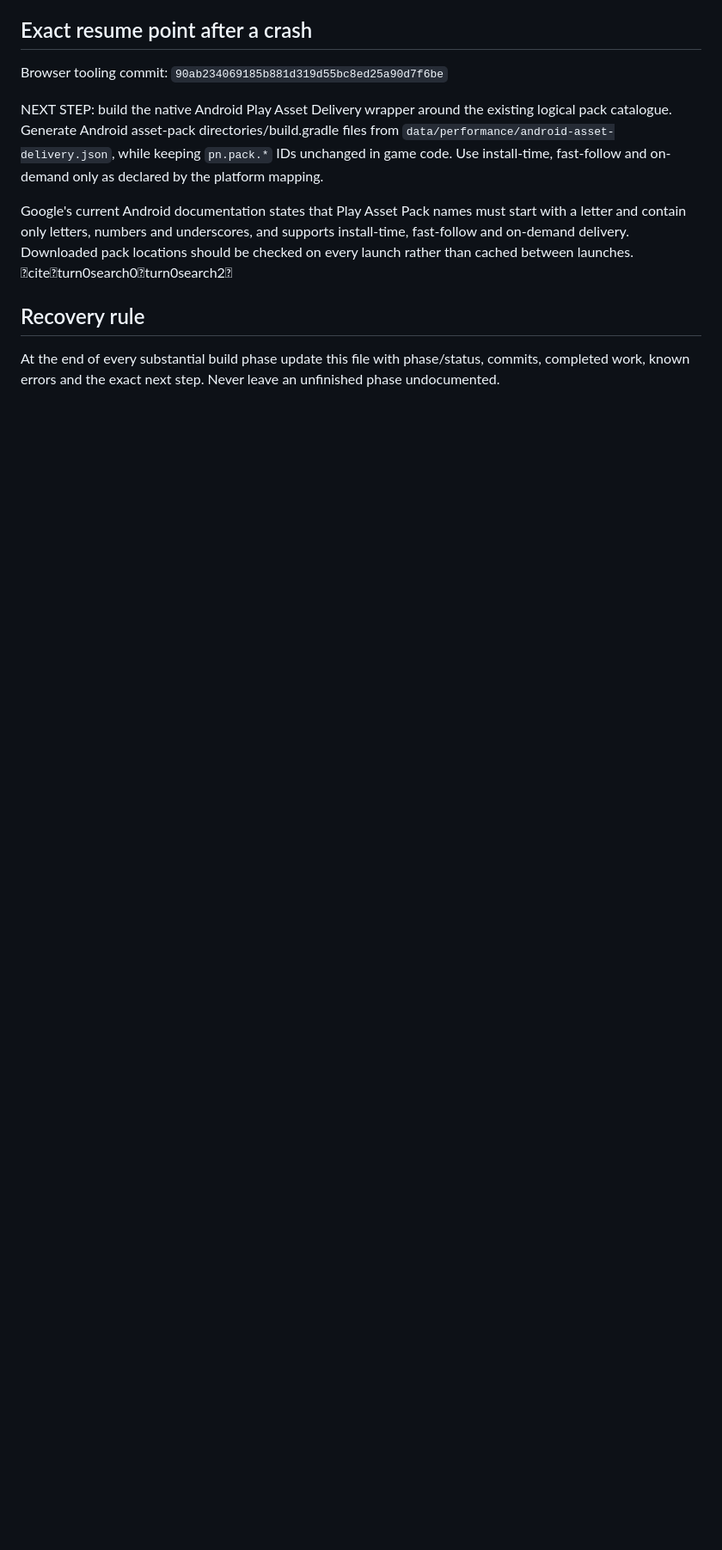
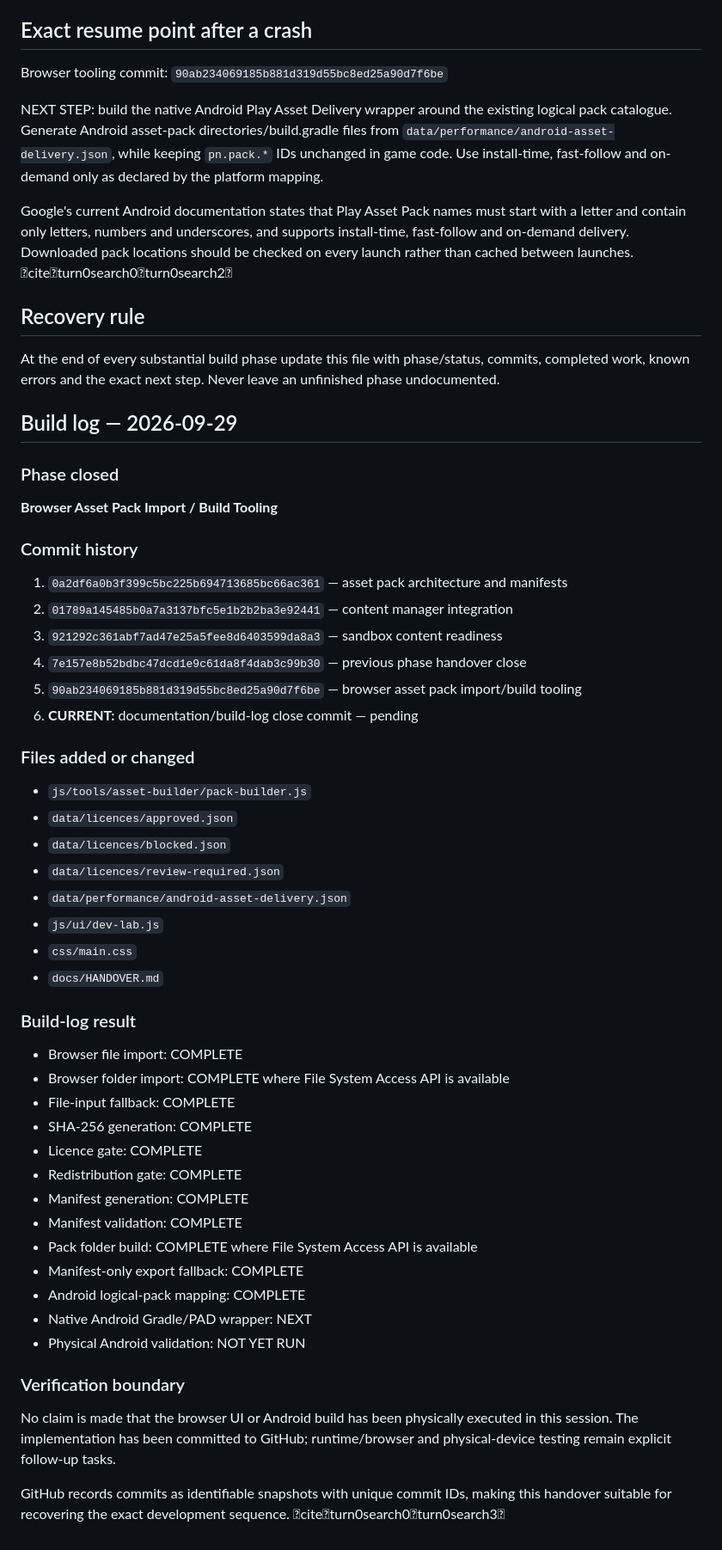
Before and after one commit to doretradinguk-cyber/project-nightmare-game-engine, a Markdown page: docs/HANDOVER.md, the part around the change. Shown at 86% size. Drawn GitHub-style; blank space fills up the shorter version.

Commit message:
Add build log and recovery record

```diff
--- a/docs/HANDOVER.md
+++ b/docs/HANDOVER.md
@@ -57,3 +57,47 @@ Google's current Android documentation states that Play Asset Pack names must st
 
 ## Recovery rule
 At the end of every substantial build phase update this file with phase/status, commits, completed work, known errors and the exact next step. Never leave an unfinished phase undocumented.
+
+
+## Build log — 2026-09-29
+
+### Phase closed
+**Browser Asset Pack Import / Build Tooling**
+
+### Commit history
+1. `0a2df6a0b3f399c5bc225b694713685bc66ac361` — asset pack architecture and manifests
+2. `01789a145485b0a7a3137bfc5e1b2b2ba3e92441` — content manager integration
+3. `921292c361abf7ad47e25a5fee8d6403599da8a3` — sandbox content readiness
+4. `7e157e8b52bdbc47dcd1e9c61da8f4dab3c99b30` — previous phase handover close
+5. `90ab234069185b881d319d55bc8ed25a90d7f6be` — browser asset pack import/build tooling
+6. **CURRENT:** documentation/build-log close commit — pending
+
+### Files added or changed
+- `js/tools/asset-builder/pack-builder.js`
+- `data/licences/approved.json`
+- `data/licences/blocked.json`
+- `data/licences/review-required.json`
+- `data/performance/android-asset-delivery.json`
+- `js/ui/dev-lab.js`
+- `css/main.css`
+- `docs/HANDOVER.md`
+
+### Build-log result
+- Browser file import: COMPLETE
+- Browser folder import: COMPLETE where File System Access API is available
+- File-input fallback: COMPLETE
+- SHA-256 generation: COMPLETE
+- Licence gate: COMPLETE
+- Redistribution gate: COMPLETE
+- Manifest generation: COMPLETE
+- Manifest validation: COMPLETE
+- Pack folder build: COMPLETE where File System Access API is available
+- Manifest-only export fallback: COMPLETE
+- Android logical-pack mapping: COMPLETE
+- Native Android Gradle/PAD wrapper: NEXT
+- Physical Android validation: NOT YET RUN
+
+### Verification boundary
+No claim is made that the browser UI or Android build has been physically executed in this session. The implementation has been committed to GitHub; runtime/browser and physical-device testing remain explicit follow-up tasks.
+
+GitHub records commits as identifiable snapshots with unique commit IDs, making this handover suitable for recovering the exact development sequence. citeturn0search0turn0search3
```
